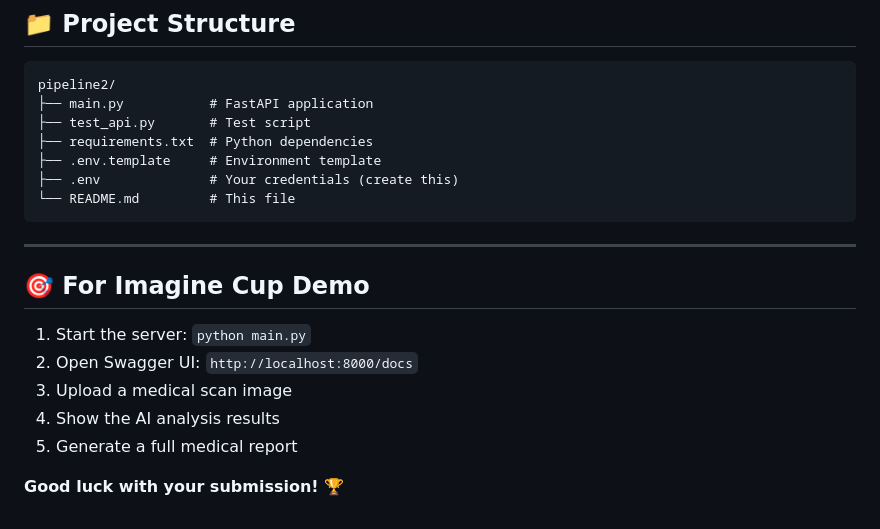
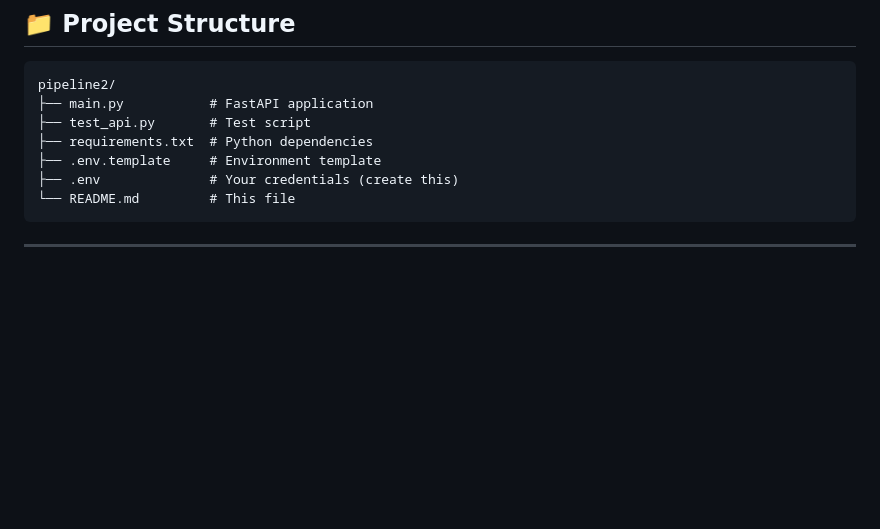
Before and after one commit to uditauniyal/SwasthID-pipelline2, a Markdown page: README.md, the part around the change. Drawn GitHub-style; blank space fills up the shorter version.

````diff
--- a/README.md
+++ b/README.md
@@ -180,13 +180,3 @@ pipeline2/
 ```
 
 ---
-
-## 🎯 For Imagine Cup Demo
-
-1. Start the server: `python main.py`
-2. Open Swagger UI: `http://localhost:8000/docs`
-3. Upload a medical scan image
-4. Show the AI analysis results
-5. Generate a full medical report
-
-**Good luck with your submission!** 🏆
````
